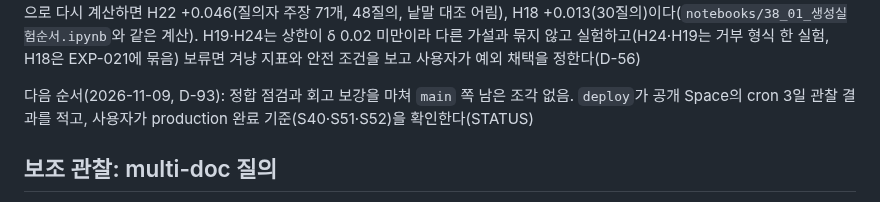
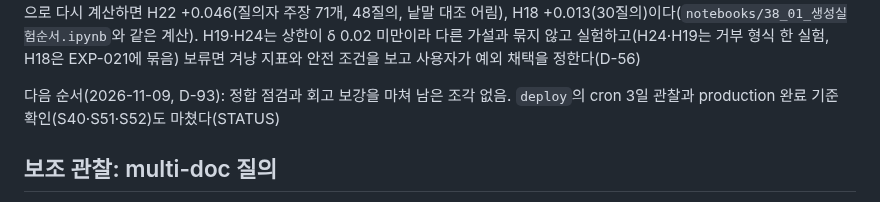
Before and after one commit to buzziru/meet-rag, a Markdown page: docs/PLAN.md, the part around the change. Drawn GitHub-style.

Commit message:
docs: deploy 쪽 관찰·확인이 끝나 PLAN 다음 순서를 맞춘다
deploy 세션이 cron 3일 관찰과 production 완료 기준 확인을 마쳤다(STATUS af676dd, PR #257).

Co-Authored-By: Claude Opus 5.5 <noreply@anthropic.com>

```diff
--- a/docs/PLAN.md
+++ b/docs/PLAN.md
@@ -29,7 +29,7 @@ naive RAG(고정 길이 청킹 → KURE-v1 dense 검색 → 생성)로 베이스
 
 생성 실험 순서(사용자 결정 2026-10-27, D-56, 근거 `notebooks/38_01_생성실험순서.ipynb`. H23과 H10의 나머지 순서는 D-75): H24+H19 거부 형식 → H22 → H23 → H18까지 마쳤고, H10의 나머지와 H25는 닫았다(D-76). H20 `head`는 H22 앞에 기준으로 넣고(D-63), `marks`와 H18은 H22 변형과 함께 시험해 기준에 들어갔고(D-70) H23은 따로 실험한다(D-69). 베이스라인 종합 지표 0.843(314질의)에서 겨냥 질의가 모두 고쳐질 때의 상한은 H22 +0.086(충실성 0 진술 193개 중 질의자 주장 167개), H10 +0.103(넓은 합집합 163질의), H20 +0.042, H23 +0.027, H18 +0.010, H24 +0.001, H19 0이다(베이스라인 값). EXP-019 기록으로 다시 계산하면 H22 +0.046(질의자 주장 71개, 48질의, 낱말 대조 어림), H18 +0.013(30질의)이다(`notebooks/38_01_생성실험순서.ipynb`와 같은 계산). H19·H24는 상한이 δ 0.02 미만이라 다른 가설과 묶지 않고 실험하고(H24·H19는 거부 형식 한 실험, H18은 EXP-021에 묶음) 보류면 겨냥 지표와 안전 조건을 보고 사용자가 예외 채택을 정한다(D-56)
 
-다음 순서(2026-11-09, D-93): 정합 점검과 회고 보강을 마쳐 `main` 쪽 남은 조각 없음. `deploy`가 공개 Space의 cron 3일 관찰 결과를 적고, 사용자가 production 완료 기준(S40·S51·S52)을 확인한다(STATUS)
+다음 순서(2026-11-09, D-93): 정합 점검과 회고 보강을 마쳐 남은 조각 없음. `deploy`의 cron 3일 관찰과 production 완료 기준 확인(S40·S51·S52)도 마쳤다(STATUS)
 
 ## 보조 관찰: multi-doc 질의
 
```
